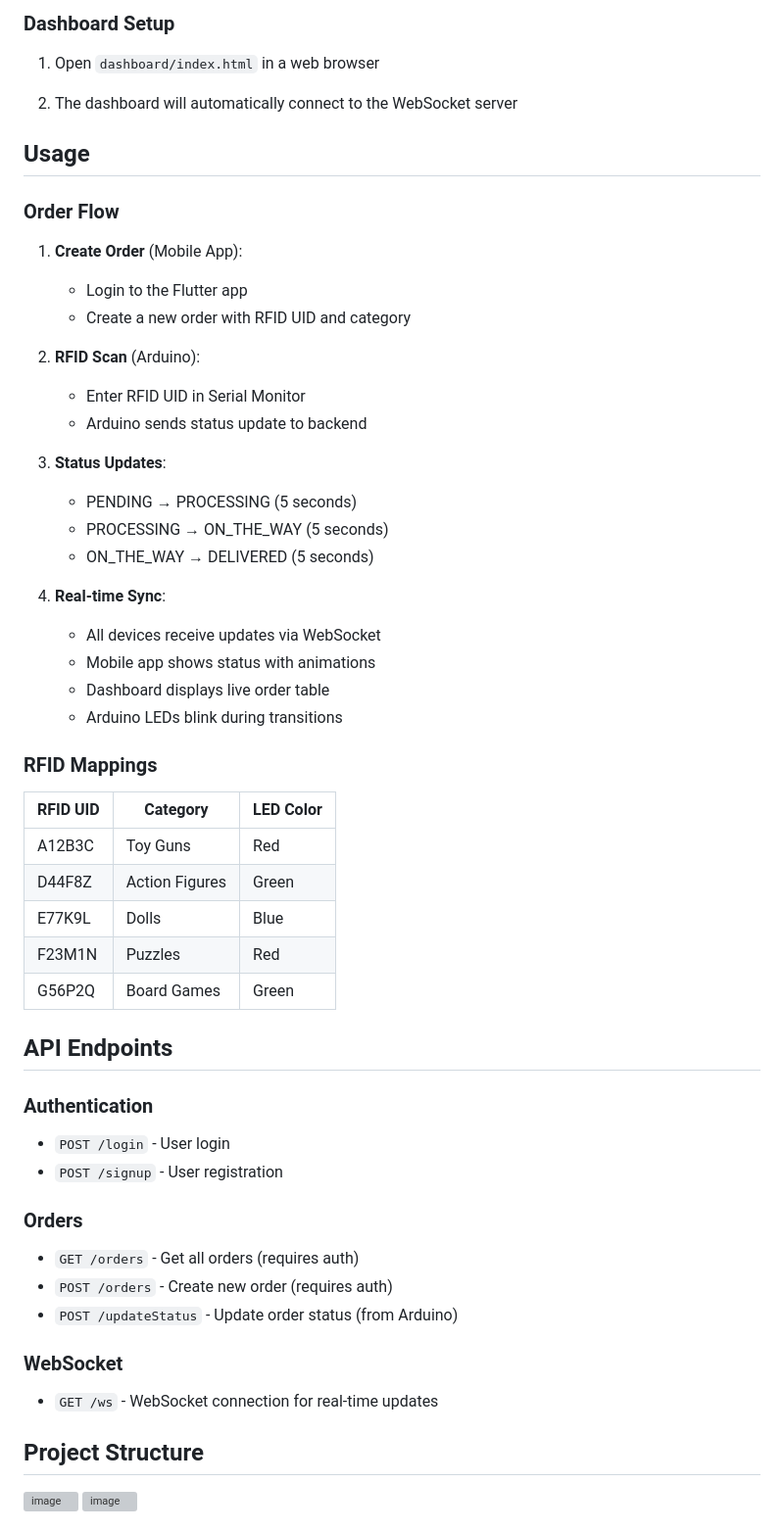
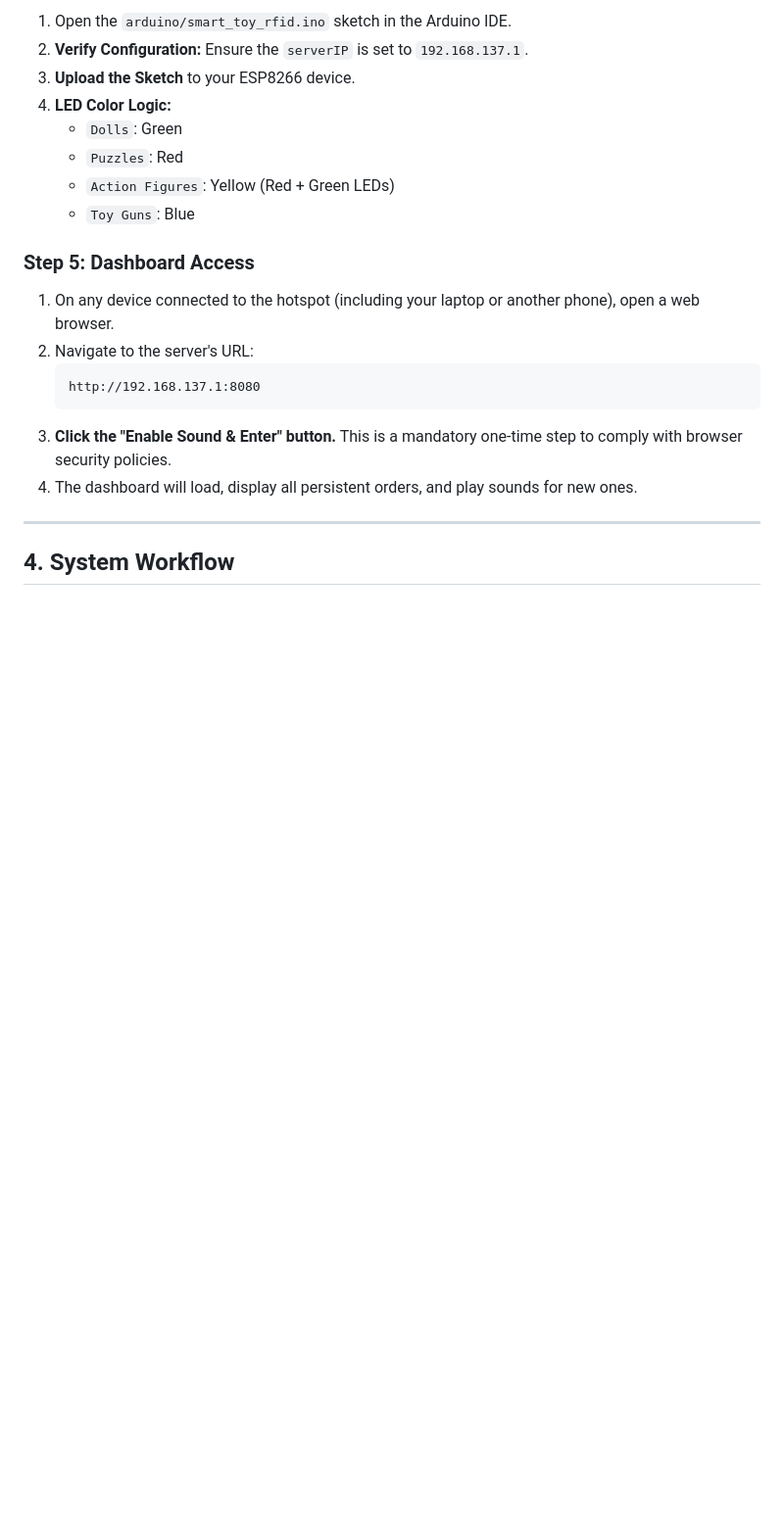
Before and after one commit to Reposity23/APP-DEV---FINAL-REPO, a Markdown page: README.md, the part around one of its changes. Shown at 98% size. GitHub-like rendering; blank space fills up the shorter version; grey boxes are pictures that could not be loaded.

````diff
--- a/README.md
+++ b/README.md
@@ -149,62 +116,24 @@ flutter run
 
-### Dashboard Setup
+1.  Open the `arduino/smart_toy_rfid.ino` sketch in the Arduino IDE.
+2.  **Verify Configuration:** Ensure the `serverIP` is set to `192.168.137.1`.
+3.  **Upload the Sketch** to your ESP8266 device.
+4.  **LED Color Logic:**
+    *   `Dolls`: Green
+    *   `Puzzles`: Red
+    *   `Action Figures`: Yellow (Red + Green LEDs)
+    *   `Toy Guns`: Blue
 
-1. Open `dashboard/index.html` in a web browser
+### Step 5: Dashboard Access
 
-2. The dashboard will automatically connect to the WebSocket server
+1.  On any device connected to the hotspot (including your laptop or another phone), open a web browser.
+2.  Navigate to the server's URL:
+    ```
+    http://192.168.137.1:8080
+    ```
+3.  **Click the "Enable Sound & Enter" button.** This is a mandatory one-time step to comply with browser security policies.
+4.  The dashboard will load, display all persistent orders, and play sounds for new ones.
 
-## Usage
+---
 
-### Order Flow
+## 4. System Workflow
 
-1. **Create Order** (Mobile App):
-   - Login to the Flutter app
-   - Create a new order with RFID UID and category
-
-2. **RFID Scan** (Arduino):
-   - Enter RFID UID in Serial Monitor
-   - Arduino sends status update to backend
-
-3. **Status Updates**:
-   - PENDING → PROCESSING (5 seconds)
-   - PROCESSING → ON_THE_WAY (5 seconds)
-   - ON_THE_WAY → DELIVERED (5 seconds)
-
-4. **Real-time Sync**:
-   - All devices receive updates via WebSocket
-   - Mobile app shows status with animations
-   - Dashboard displays live order table
-   - Arduino LEDs blink during transitions
-
-### RFID Mappings
-
-| RFID UID | Category        | LED Color |
-|----------|----------------|-----------|
-| A12B3C   | Toy Guns       | Red       |
-| D44F8Z   | Action Figures | Green     |
-| E77K9L   | Dolls          | Blue      |
-| F23M1N   | Puzzles        | Red       |
-| G56P2Q   | Board Games    | Green     |
-
-## API Endpoints
-
-### Authentication
-- `POST /login` - User login
-- `POST /signup` - User registration
-
-### Orders
-- `GET /orders` - Get all orders (requires auth)
-- `POST /orders` - Create new order (requires auth)
-- `POST /updateStatus` - Update order status (from Arduino)
-
-### WebSocket
-- `GET /ws` - WebSocket connection for real-time updates
-
-## Project Structure
-
-
-<img width="370" height="602" alt="image" src="https://github.com/user-attachments/assets/3ba6d783-5589-4f4b-b58a-f03c1fb6788f" />
-<img width="329" height="397" alt="image" src="https://github.com/user-attachments/assets/fe2578a6-5922-426b-8790-b37ba5e8e679" />
-
-
-
````
Also changed, not shown: other parts of README.md (+86 -176 lines).
